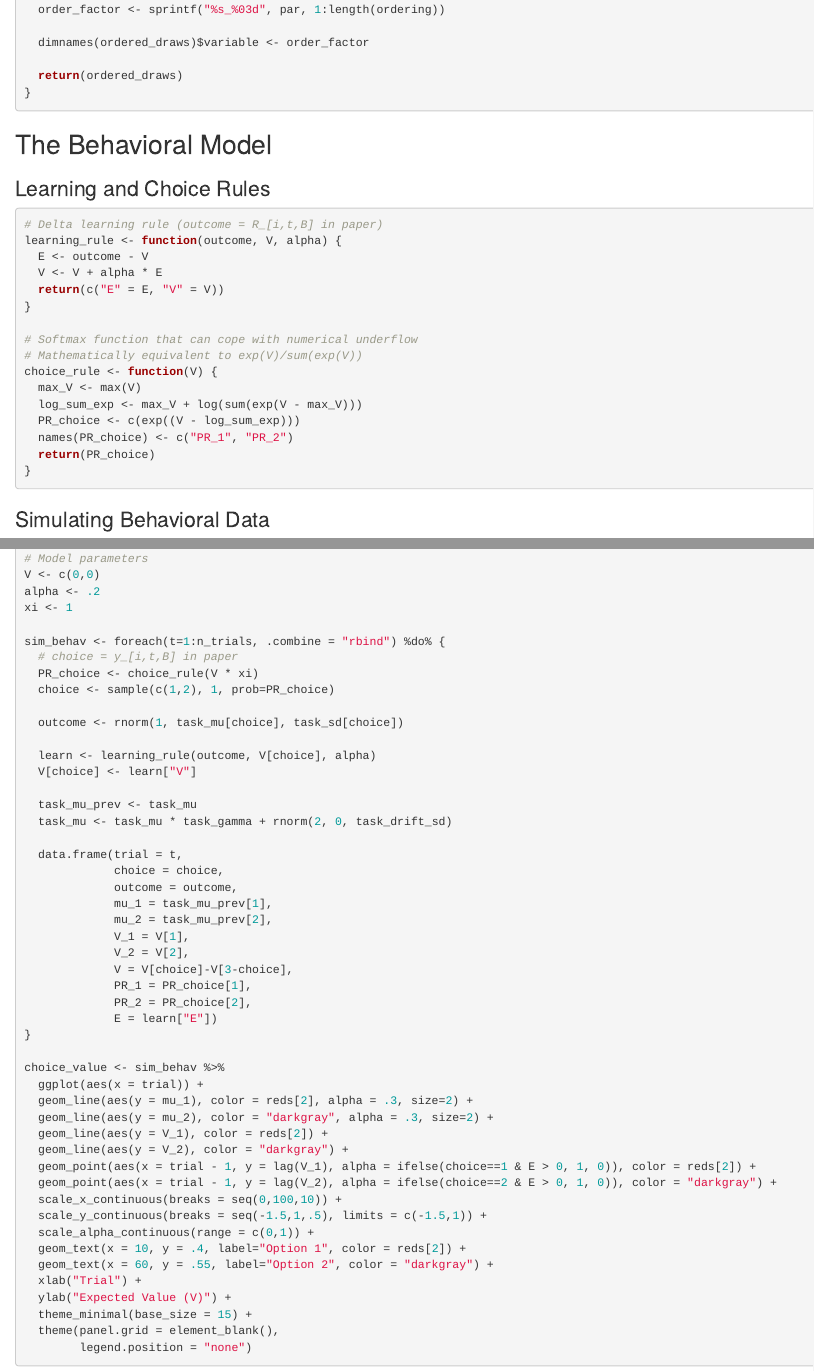
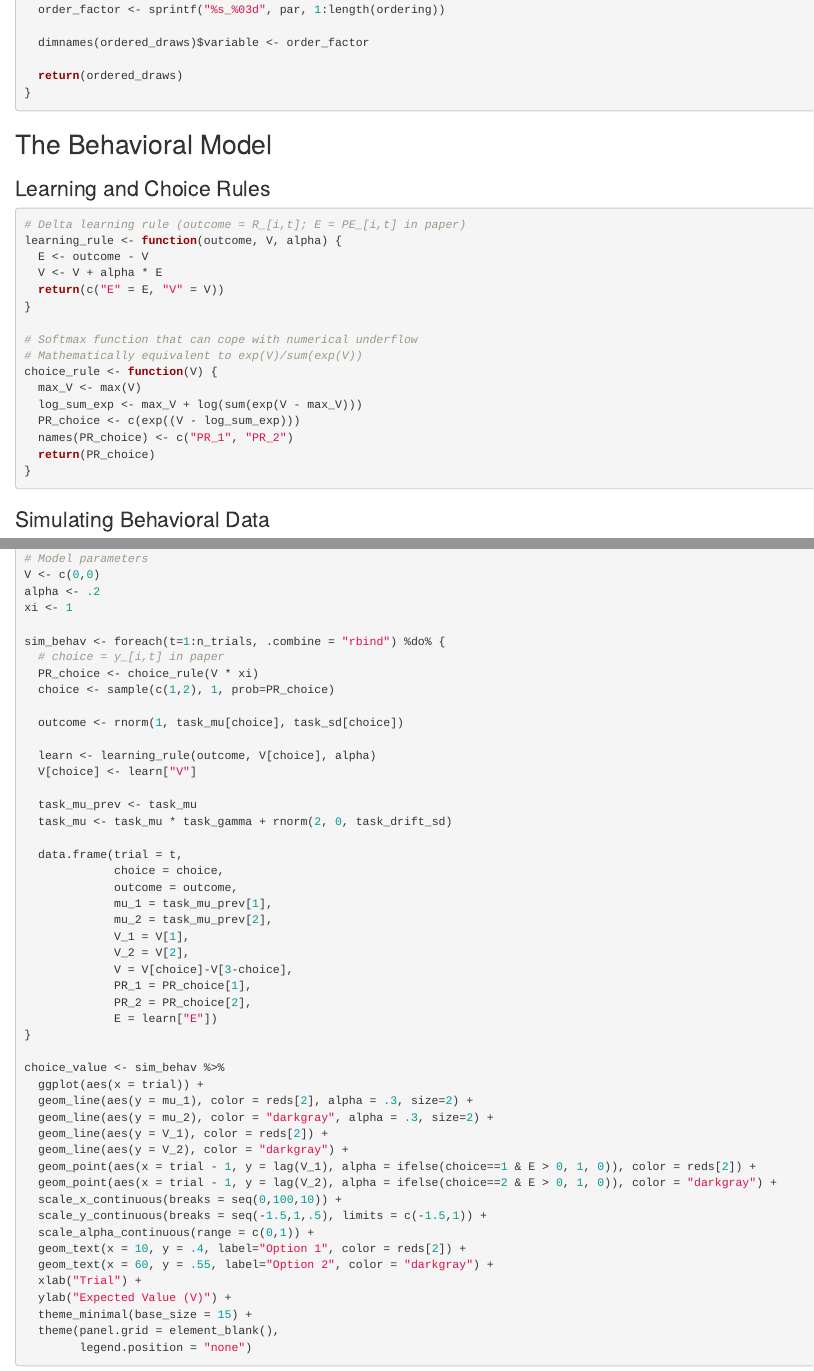
Before and after one commit to Nathaniel-Haines/biopsych-reliability-2022, an R Markdown document (biopsych_notebook.Rmd): the page in a window 1100 px wide, from 600 px down, and a second part further down, joined at a grey line. Rendered offline with R 4.5, knitr and Pandoc, with nearby package versions; some code elsewhere in the file could not run offline.

Commit message:
update comments

````diff
--- a/biopsych_notebook.Rmd
+++ b/biopsych_notebook.Rmd
@@ -70,7 +70,7 @@ get_ordered_draws <- function(fit, par, ordering) {
 
 ### Learning and Choice Rules
 ```{r}
-# Delta learning rule (outcome = R_[i,t,B] in paper)
+# Delta learning rule (outcome = R_[i,t]; E = PE_[i,t] in paper)
 learning_rule <- function(outcome, V, alpha) {
   E <- outcome - V
   V <- V + alpha * E
@@ -107,7 +107,7 @@ alpha <- .2
 xi <- 1
 
 sim_behav <- foreach(t=1:n_trials, .combine = "rbind") %do% {
-  # choice = y_[i,t,B] in paper
+  # choice = y_[i,t] in paper
   PR_choice <- choice_rule(V * xi)
   choice <- sample(c(1,2), 1, prob=PR_choice)
 
````
